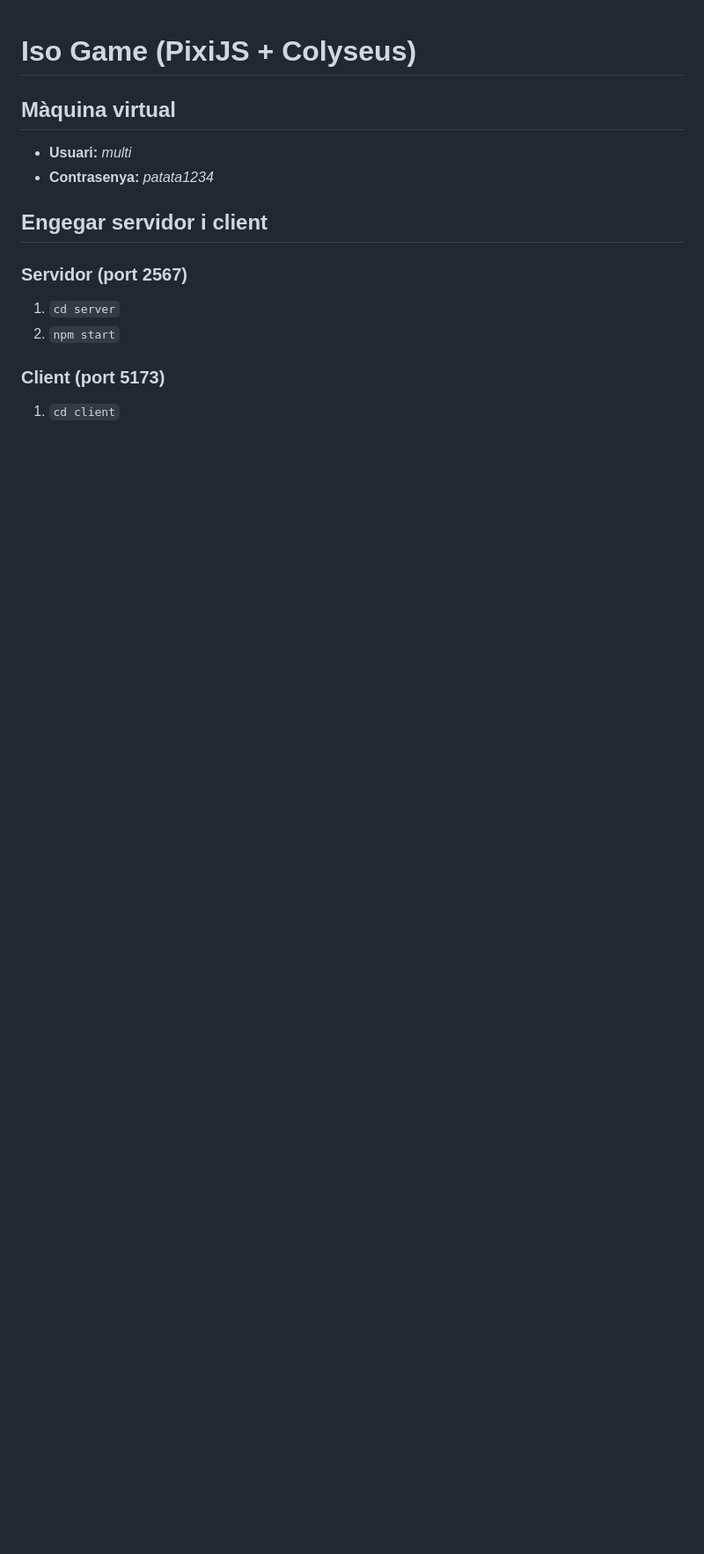
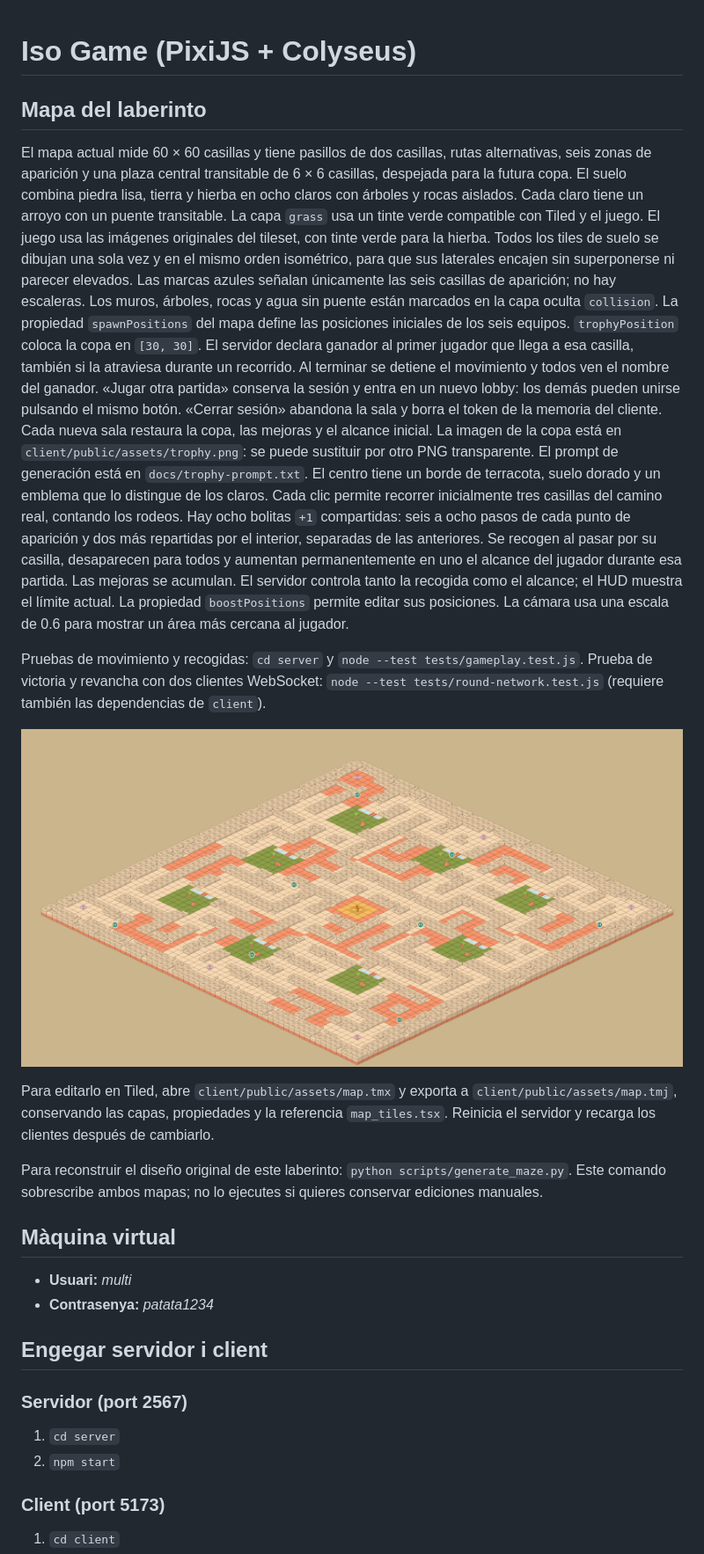
Before and after one commit to Diegosuarez97/p1Multijugador, a Markdown page: README.md, the part around the change. Shown at 88% size. Rendered like a GitHub page; pictures changed too: docs/maze-preview.png (added); blank space fills up the shorter version.

```diff
--- a/README.md
+++ b/README.md
@@ -1,4 +1,48 @@
 # Iso Game (PixiJS + Colyseus)
+
+## Mapa del laberinto
+
+El mapa actual mide 60 × 60 casillas y tiene pasillos de dos casillas, rutas alternativas,
+seis zonas de aparición y una plaza central transitable de 6 × 6 casillas, despejada
+para la futura copa. El suelo combina piedra lisa, tierra y hierba en ocho claros con
+árboles y rocas aislados. Cada claro tiene un arroyo con un puente transitable.
+La capa `grass` usa un tinte verde compatible con Tiled y el juego.
+El juego usa las imágenes originales del tileset, con tinte verde para la hierba.
+Todos los tiles de suelo se dibujan una sola vez y en el mismo orden isométrico,
+para que sus laterales encajen sin superponerse ni parecer elevados.
+Las marcas azules señalan únicamente las seis casillas de aparición; no hay escaleras.
+Los muros, árboles, rocas y agua sin puente están marcados en la capa oculta `collision`.
+La propiedad `spawnPositions` del mapa define las posiciones iniciales de los seis equipos.
+`trophyPosition` coloca la copa en `[30, 30]`. El servidor declara ganador al primer
+jugador que llega a esa casilla, también si la atraviesa durante un recorrido.
+Al terminar se detiene el movimiento y todos ven el nombre del ganador.
+«Jugar otra partida» conserva la sesión y entra en un nuevo lobby: los demás pueden
+unirse pulsando el mismo botón. «Cerrar sesión» abandona la sala y borra el token de
+la memoria del cliente. Cada nueva sala restaura la copa, las mejoras y el alcance inicial.
+La imagen de la copa está en `client/public/assets/trophy.png`: se puede sustituir
+por otro PNG transparente. El prompt de generación está en `docs/trophy-prompt.txt`.
+El centro tiene un borde de terracota, suelo dorado y un emblema que lo distingue de los claros.
+Cada clic permite recorrer inicialmente tres casillas del camino real, contando los rodeos.
+Hay ocho bolitas `+1` compartidas: seis a ocho pasos de cada punto de aparición
+y dos más repartidas por el interior, separadas de las anteriores.
+Se recogen al pasar por su casilla, desaparecen para todos y aumentan permanentemente
+en uno el alcance del jugador durante esa partida. Las mejoras se acumulan.
+El servidor controla tanto la recogida como el alcance; el HUD muestra el límite actual.
+La propiedad `boostPositions` permite editar sus posiciones.
+La cámara usa una escala de 0.6 para mostrar un área más cercana al jugador.
+
+Pruebas de movimiento y recogidas: `cd server` y `node --test tests/gameplay.test.js`.
+Prueba de victoria y revancha con dos clientes WebSocket: `node --test tests/round-network.test.js`
+(requiere también las dependencias de `client`).
+
+![Vista del laberinto](docs/maze-preview.png)
+
+Para editarlo en Tiled, abre `client/public/assets/map.tmx` y exporta a
+`client/public/assets/map.tmj`, conservando las capas, propiedades y la referencia
+`map_tiles.tsx`. Reinicia el servidor y recarga los clientes después de cambiarlo.
+
+Para reconstruir el diseño original de este laberinto: `python scripts/generate_maze.py`.
+Este comando sobrescribe ambos mapas; no lo ejecutes si quieres conservar ediciones manuales.
 
 ## Màquina virtual
 
```
Also changed, not shown: 15 other files.
